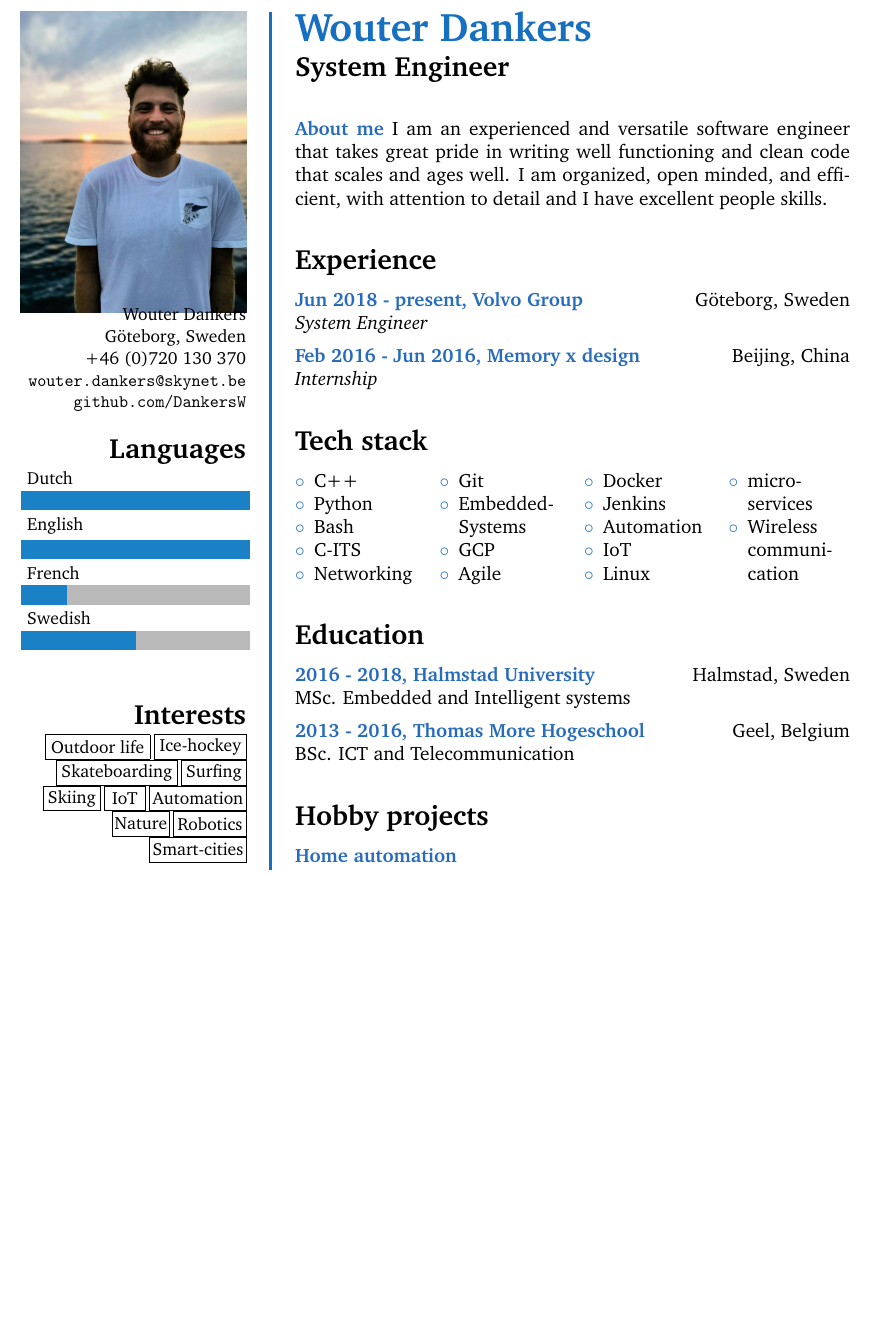
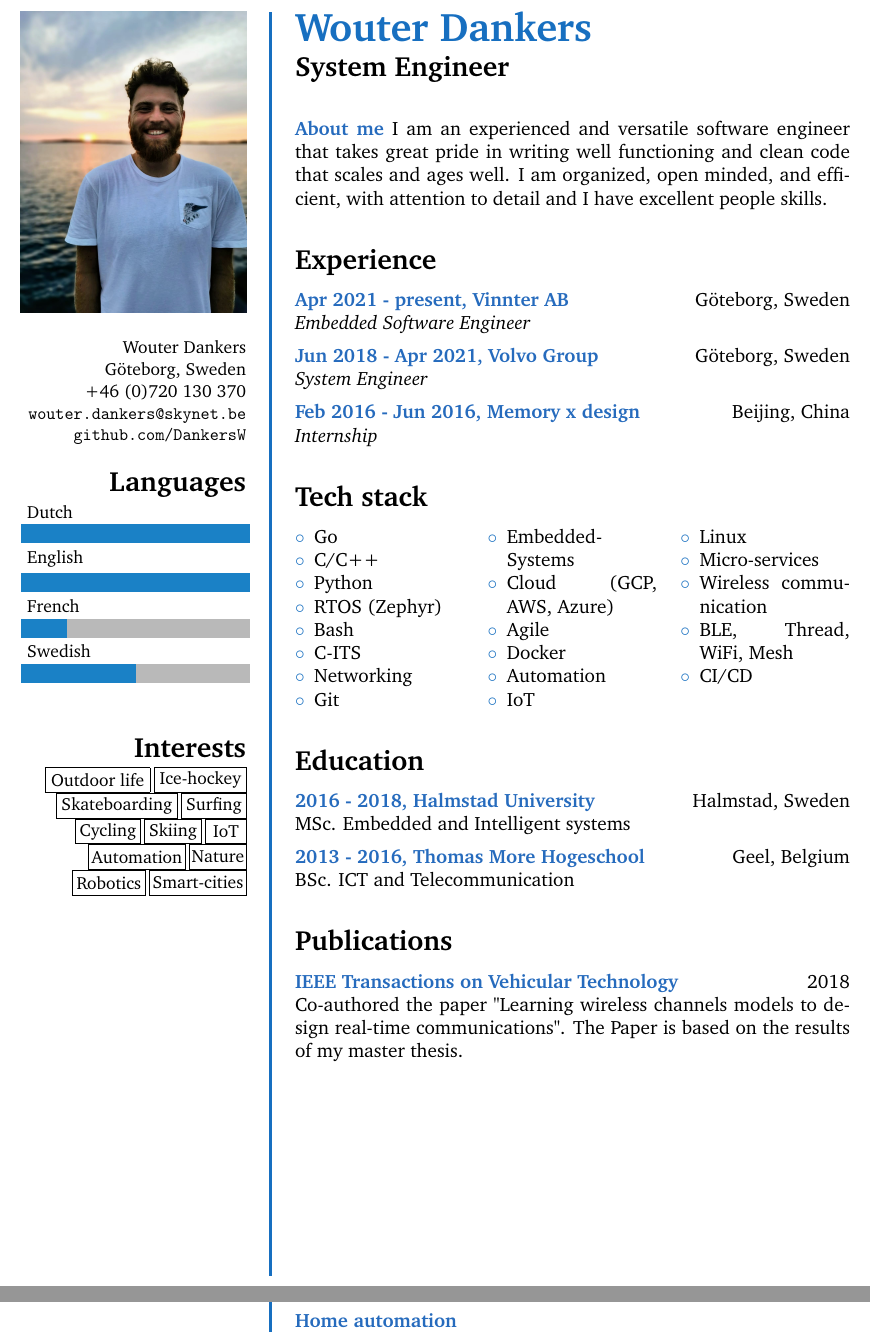
Before and after one commit to DankersW/cv, a LaTeX CV (src/cv.tex): part of page 1 of 2 before the commit and two parts of pages 1 and 2 of 3 after it, the two joined at a grey line, cut so that both start at the same text, the shorter picture padded with empty space. Compiled offline with pdfLaTeX.

Commit message:
prj: add some cv content

```diff
--- a/src/cv.tex
+++ b/src/cv.tex
@@ -106,7 +106,7 @@
 \begin{figure}
 	\hfill
 	\includegraphics[width=1\columnwidth]{img/profile_pic.jpg}
-	\vspace{-4.5cm}
+	\vspace{-3.5cm}
 \end{figure}
 
 \begin{flushright}\small
@@ -129,7 +129,7 @@
 	% Interests
     {\Large\textbf{Interests}}\\
 	\SmallSep
-    \framebox(65,15){Outdoor life} \framebox(57,15){Ice-hockey} \framebox(75,15){Skateboarding} \framebox(40,15){Surfing} \framebox(35,15){Skiing} \framebox(25,15){IoT} \framebox(60,15){Automation} \framebox(35,15){Nature} \framebox(45,15){Robotics} \framebox(60,15){Smart-cities} \\
+    \framebox(65,15){Outdoor life} \framebox(57,15){Ice-hockey} \framebox(75,15){Skateboarding} \framebox(40,15){Surfing} \framebox(40,15){Cycling} \framebox(35,15){Skiing} \framebox(25,15){IoT} \framebox(60,15){Automation} \framebox(35,15){Nature} \framebox(45,15){Robotics} \framebox(60,15){Smart-cities} \\
     \Sep
 
 
@@ -151,7 +151,11 @@ I am an experienced and versatile software engineer that takes great pride in wr
 
 % Experience
 \CVSection{Experience}
-\CVItem{Jun 2018 - present, Volvo Group} \hfill G\"oteborg, Sweden \\
+\CVItem{Apr 2021 - present, Vinnter AB} \hfill G\"oteborg, Sweden \\
+\emph{Embedded Software Engineer}
+\SmallSep
+
+\CVItem{Jun 2018 - Apr 2021, Volvo Group} \hfill G\"oteborg, Sweden \\
 \emph{System Engineer}
 \SmallSep
 
@@ -160,24 +164,27 @@ I am an experienced and versatile software engineer that takes great pride in wr
 \Sep
 
 \CVSection{Tech stack}
-\begin{multicols}{4}
+\begin{multicols}{3}
 \begin{compactitem}[\color{RoyalBlue}$\circ$]
-	\item C++
+	\item Go
+	\item C/C++
 	\item Python
+	\item RTOS (Zephyr)
 	\item Bash
 	\item C-ITS
 	\item Networking
 	\item Git
 	\item Embedded-Systems
-	\item GCP
+	\item Cloud (GCP, AWS, Azure)
 	\item Agile
 	\item Docker
-	\item Jenkins
 	\item Automation
 	\item IoT
 	\item Linux
-	\item micro-services
+	\item Micro-services
 	\item Wireless communication
+	\item BLE, Thread, WiFi, Mesh
+	\item CI/CD
 \end{compactitem}
 \end{multicols}
 \Sep
@@ -192,6 +199,18 @@ MSc. Embedded and Intelligent systems
 BSc. ICT and Telecommunication
 \Sep
 
+% Publications
+\CVSection{Publications}
+\CVItem{IEEE Transactions on Vehicular Technology} \hfill 2018 \\
+Co-authored the paper "Learning wireless channels models to design real-time communications". The Paper is based on the results of my master thesis.
+\Sep
+
+
+% You'll need these 3 lines at the end of each page!
+\clearpage
+\framebreak
+\framebreak
+
 % Personal projects
 \CVSection{Hobby projects}
 \CVItem{Home automation} \\
@@ -204,10 +223,7 @@ Self developed home automation kit that runs on a local server as well as in the
 Powerful lifting drone that was completely build from scratch including the remote controller, stabilisation algorithm and control software.
 \Sep
 
-% You'll need these 3 lines at the end of each page!
-\clearpage
-\framebreak
-\framebreak
+
 
 
 \CVSection{Work achievements}
```
